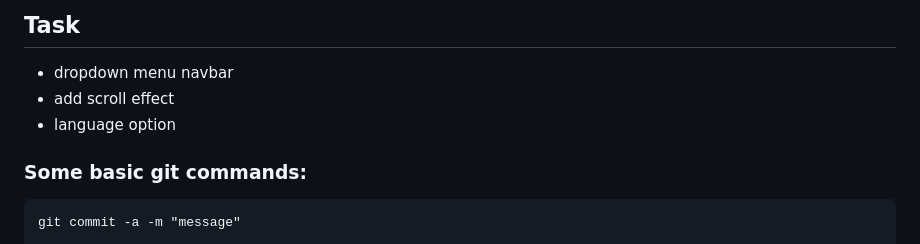
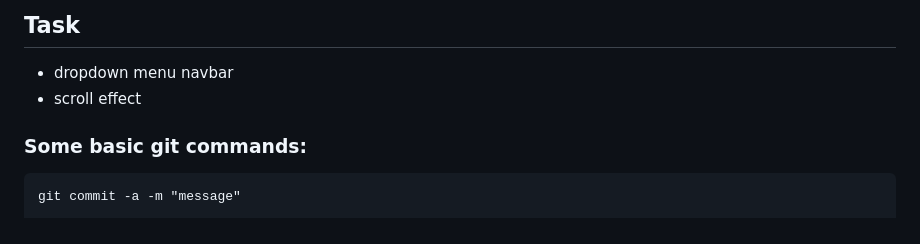
Before and after one commit to thisisnotdevin/Workout-tracker, a Markdown page: README.md, the part around the change. GitHub-like rendering.

```diff
--- a/README.md
+++ b/README.md
@@ -83,8 +83,7 @@
 ## Task
 
 - dropdown menu navbar
-- add scroll effect
-- language option
+- scroll effect
 
 
 ### Some basic git commands:
```
